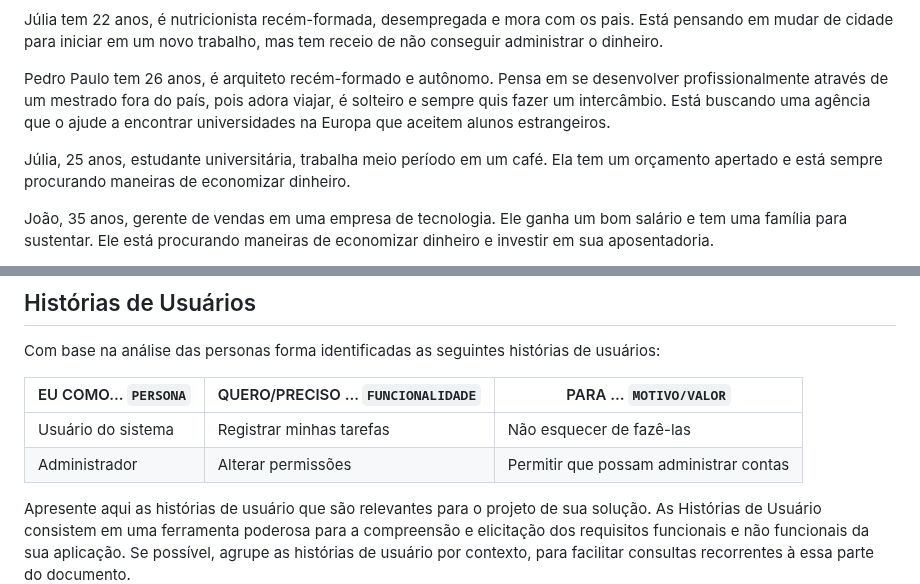
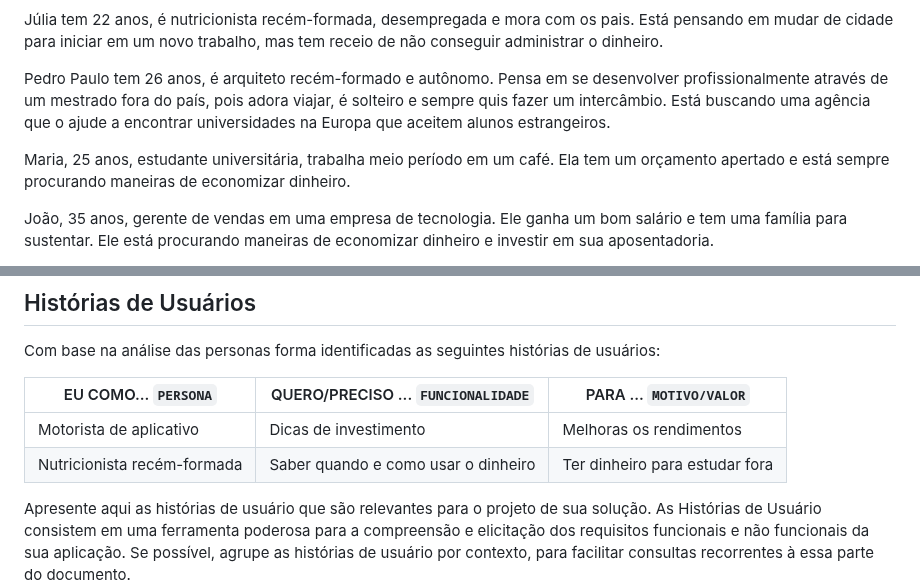
Before and after one commit to ICEI-PUC-Minas-PCO-SI/pco-si-2023-1-p1-proj-web-t1-grupo-1-quitay, a Markdown page: docs/02-Especificação do Projeto.md, 2 parts joined by grey strips. GitHub-like rendering.

```diff
--- a/docs/02-Especificação do Projeto.md
+++ b/docs/02-Especificação do Projeto.md
@@ -12,7 +12,7 @@ Júlia tem 22 anos, é nutricionista recém-formada, desempregada e mora com os
 
 Pedro Paulo tem 26 anos, é arquiteto recém-formado e autônomo. Pensa em se desenvolver profissionalmente através de um mestrado fora do país, pois adora viajar, é solteiro e sempre quis fazer um intercâmbio. Está buscando uma agência que o ajude a encontrar universidades na Europa que aceitem alunos estrangeiros.
 
-Júlia, 25 anos, estudante universitária, trabalha meio período em um café. Ela tem um orçamento apertado e está sempre procurando maneiras de economizar dinheiro.
+Maria, 25 anos, estudante universitária, trabalha meio período em um café. Ela tem um orçamento apertado e está sempre procurando maneiras de economizar dinheiro.
 
 João, 35 anos, gerente de vendas em uma empresa de tecnologia. Ele ganha um bom salário e tem uma família para sustentar. Ele está procurando maneiras de economizar dinheiro e investir em sua aposentadoria.
 
@@ -31,8 +31,8 @@ Com base na análise das personas forma identificadas as seguintes histórias de
 
 |EU COMO... `PERSONA`| QUERO/PRECISO ... `FUNCIONALIDADE` |PARA ... `MOTIVO/VALOR`                 |
 |--------------------|------------------------------------|----------------------------------------|
-|Usuário do sistema  | Registrar minhas tarefas           | Não esquecer de fazê-las               |
-|Administrador       | Alterar permissões                 | Permitir que possam administrar contas |
+|Motorista de aplicativo  | Dicas de investimento           | Melhoras os rendimentos               |
+|Nutricionista recém-formada       | Saber quando e como usar o dinheiro                 | Ter dinheiro para estudar fora |
 
 Apresente aqui as histórias de usuário que são relevantes para o projeto de sua solução. As Histórias de Usuário consistem em uma ferramenta poderosa para a compreensão e elicitação dos requisitos funcionais e não funcionais da sua aplicação. Se possível, agrupe as histórias de usuário por contexto, para facilitar consultas recorrentes à essa parte do documento.
 
```
